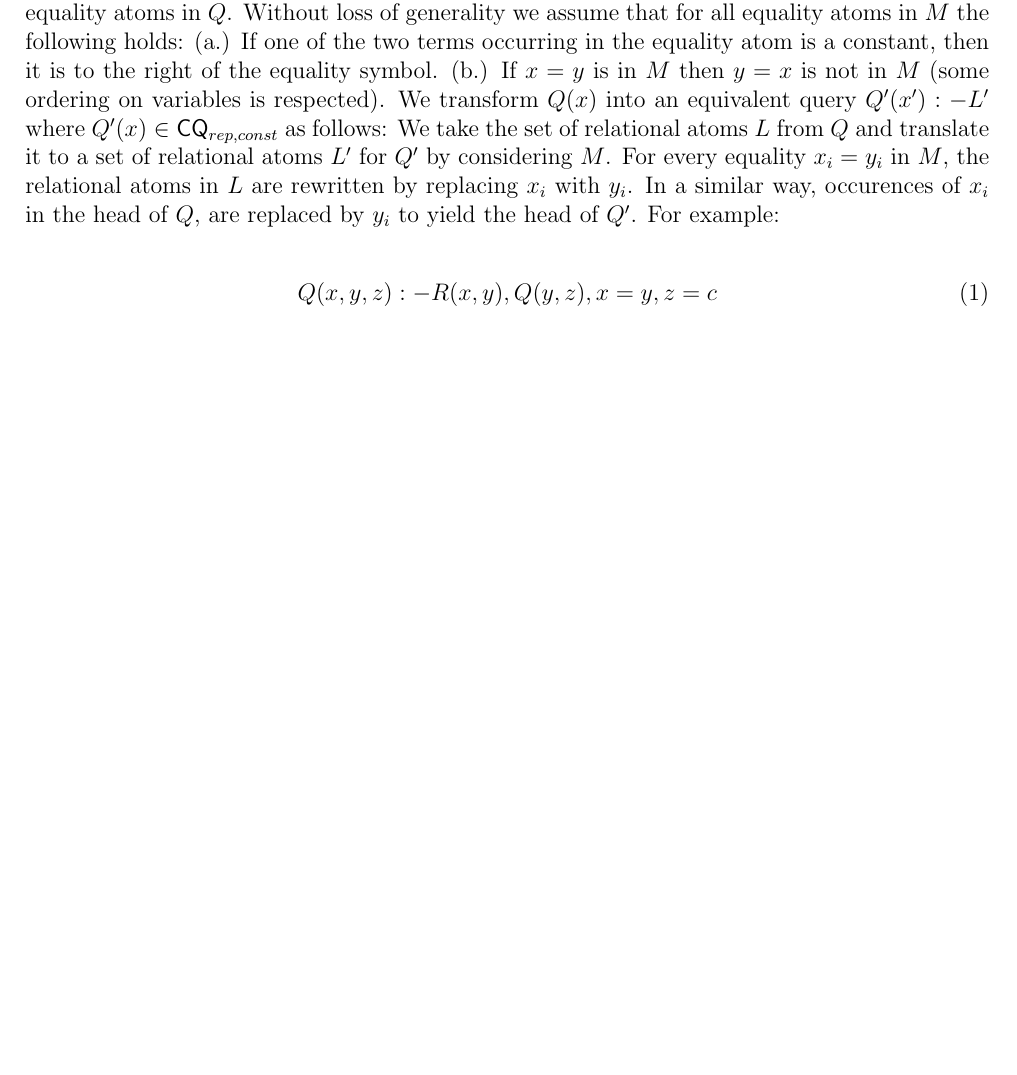
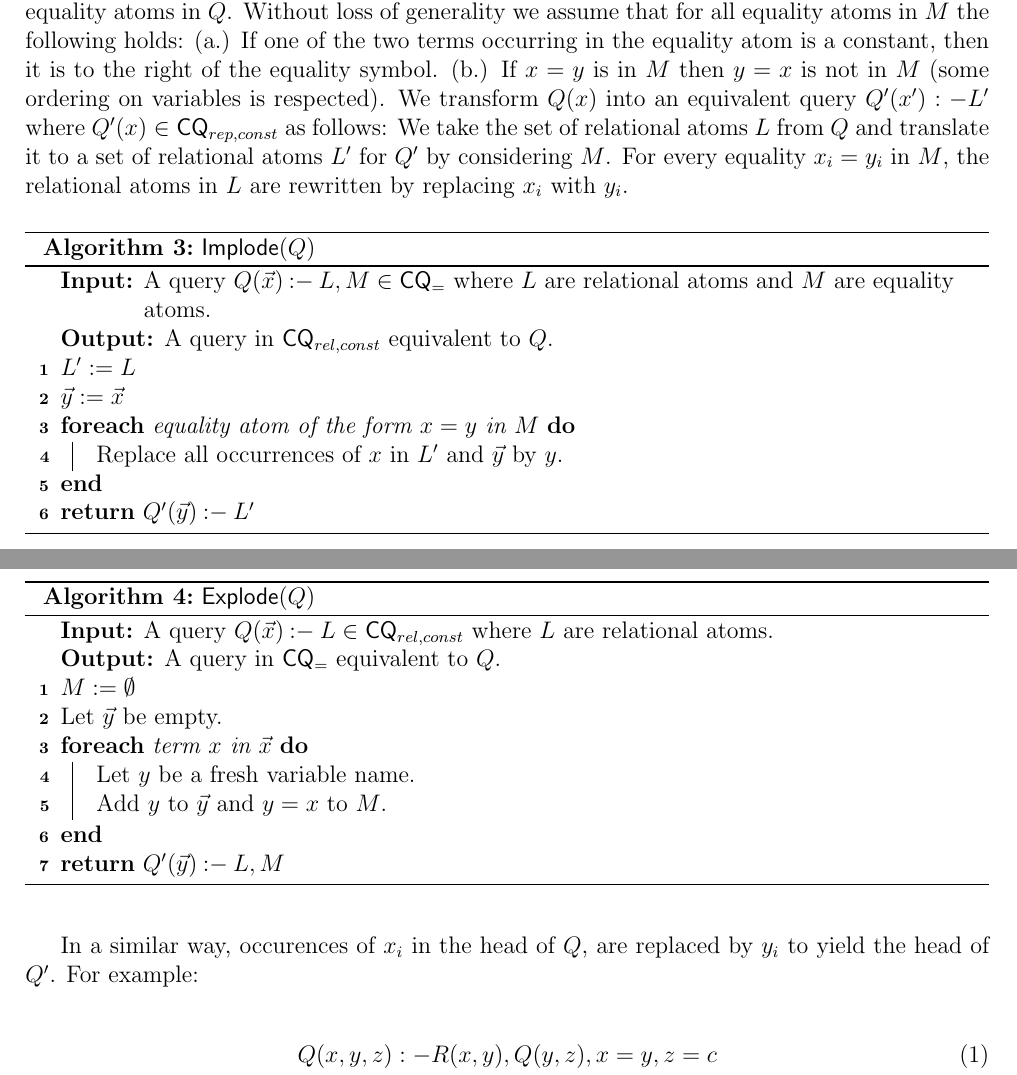
Before and after one commit to lorenzleutgeb/fdb, a LaTeX document (cw/2.tex): part of page 3 of 4 before the commit and two parts of pages 3 and 4 of 5 after it, the two joined at a grey line, cut so that both start at the same text, the shorter picture padded with empty space. Compiled offline with pdfLaTeX.

Commit message:
Add translations between CQ[=] and CQ[rep,const]

```diff
--- a/cw/2.tex
+++ b/cw/2.tex
@@ -121,7 +121,34 @@ Next, we consider inclusions between \cq{}, \cq{rep}, \cq{const} and \cq{rep,con
 $\cq{} subseteq \cq{rep} \subseteq \cq{rep,const}$ since \cq{} is the more specific subset of queries inside \cq{rep} that have no repetitions in the head, and \cq{rep} is the more specific subset of queries inside \cq{rep,const} that have no constants in the head. These inclusions are obvious.
 $\cq{} \subseteq \cq{const} \subseteq \cq{rep,const}$ since \cq{} is the more specific subset of queries inside \cq{const} that have no constants in the head, and \cq{const} is the more specific subset of queries inside \cq{rep,const} that have no repetitions in the head. These inclusions are obvious.
 
-To show $\cq{=} \subseteq \cq{rep,const}$ let $Q(\bar{x}) :- L, M$ where $Q(x) \in \cq{=}$ and $n$ be the number of (distinct) inequality atoms in $Q$. We use $M = \{ x_i = y_i \mid 1 \leq i \leq n\}$ to denote the set of equality atoms in $Q$. Without loss of generality we assume that for all equality atoms in $M$ the following holds: (a.) If one of the two terms occurring in the equality atom is a constant, then it is to the right of the equality symbol. (b.) If $x = y$ is in $M$ then $y = x$ is not in $M$ (some ordering on variables is respected). We transform $Q(x)$ into an equivalent query $Q'(x') :- L'$ where $Q'(x) \in \cq{rep,const}$ as follows: We take the set of relational atoms $L$ from $Q$ and translate it to a set of relational atoms $L'$ for $Q'$ by considering $M$. For every equality $x_i = y_i$ in $M$, the relational atoms in $L$ are rewritten by replacing $x_i$ with $y_i$. In a similar way, occurences of $x_i$ in the head of $Q$, are replaced by $y_i$ to yield the head of $Q'$. For example:
+To show $\cq{=} \subseteq \cq{rep,const}$ let $Q(\bar{x}) :- L, M$ where $Q(x) \in \cq{=}$ and $n$ be the number of (distinct) inequality atoms in $Q$. We use $M = \{ x_i = y_i \mid 1 \leq i \leq n\}$ to denote the set of equality atoms in $Q$. Without loss of generality we assume that for all equality atoms in $M$ the following holds: (a.) If one of the two terms occurring in the equality atom is a constant, then it is to the right of the equality symbol. (b.) If $x = y$ is in $M$ then $y = x$ is not in $M$ (some ordering on variables is respected). We transform $Q(x)$ into an equivalent query $Q'(x') :- L'$ where $Q'(x) \in \cq{rep,const}$ as follows: We take the set of relational atoms $L$ from $Q$ and translate it to a set of relational atoms $L'$ for $Q'$ by considering $M$. For every equality $x_i = y_i$ in $M$, the relational atoms in $L$ are rewritten by replacing $x_i$ with $y_i$.
+
+\begin{algorithm}
+\KwIn{A query $\query{Q}{\vec{x}}{L, M} \in \cq{=}$ where $L$ are relational atoms and $M$ are equality atoms.}
+\KwOut{A query in $\cq{rel,const}$ equivalent to $Q$.}
+$L' := L$\\
+$\vec{y} := \vec{x}$\\
+\ForEach{equality atom of the form $x = y$ in $M$}{
+		Replace all occurrences of $x$ in $L'$ and $\vec{y}$ by $y$.
+}
+\Return{$\query{Q'}{\vec{y}}{L'}$}
+\caption{$\mathsf{Implode}(Q)$}
+\end{algorithm}
+
+\begin{algorithm}
+\KwIn{A query $\query{Q}{\vec{x}}{L} \in \cq{rel,const}$ where $L$ are relational atoms.}
+\KwOut{A query in $\cq{=}$ equivalent to $Q$.}
+$M := \emptyset$\\
+Let $\vec{y}$ be empty.\\
+\ForEach{term $x$ in $\vec{x}$}{
+		Let $y$ be a fresh variable name.\\
+		Add $y$ to $\vec{y}$ and $y = x$ to $M$.
+}
+\Return{$\query{Q'}{\vec{y}}{L, M}$}
+\caption{$\mathsf{Explode}(Q)$}
+\end{algorithm}
+
+In a similar way, occurences of $x_i$ in the head of $Q$, are replaced by $y_i$ to yield the head of $Q'$. For example:
 
 \begin{align}
 Q(x,y,z) :- R(x,y), Q(y,z), x = y, z = c \\
```
